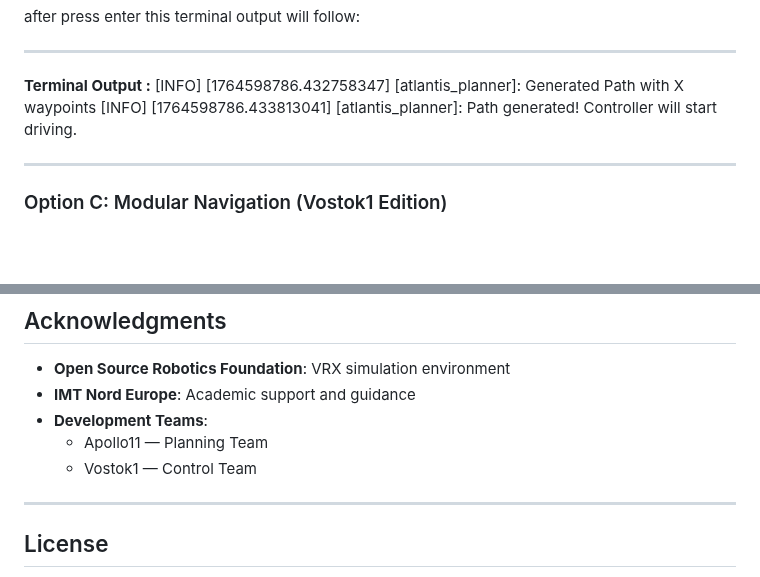
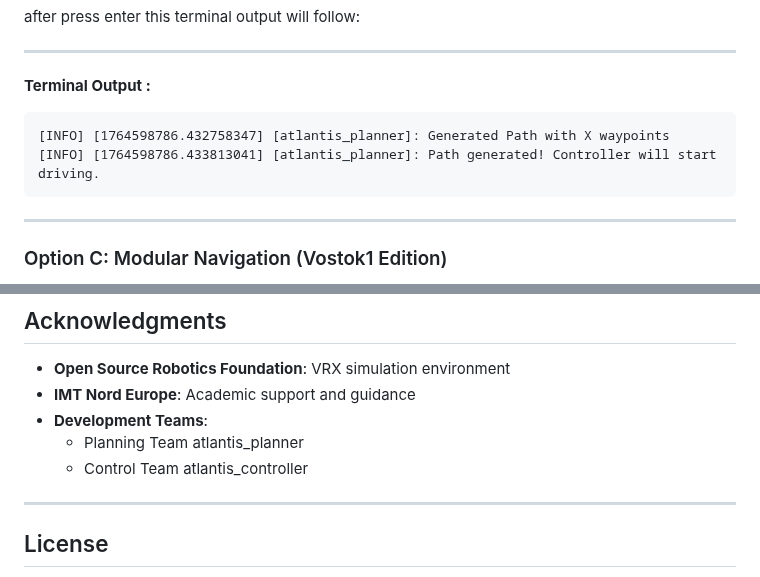
Before and after one commit to Erk732/uvautoboat, a Markdown page: README.md, 2 parts joined by grey strips. Rendered like a GitHub page; blank space fills up the shorter version.

Commit message:
README.md file is updated

````diff
--- a/README.md
+++ b/README.md
@@ -354,9 +354,11 @@ after press enter this terminal output will follow:
 ---
 
 **Terminal Output :**
+
+```text
 [INFO] [1764598786.432758347] [atlantis_planner]: Generated Path with X waypoints
 [INFO] [1764598786.433813041] [atlantis_planner]: Path generated! Controller will start driving.
-
+```
 
 ---
 
@@ -1689,8 +1691,8 @@ Open an issue on [GitHub](https://github.com/Erk732/uvautoboat/issues) with:
 - **Open Source Robotics Foundation**: VRX simulation environment
 - **IMT Nord Europe**: Academic support and guidance
 - **Development Teams**:
-  - Apollo11 — Planning Team
-  - Vostok1 — Control Team
+  - Planning Team atlantis_planner
+  - Control Team atlantis_controller
 
 ---
 
````
